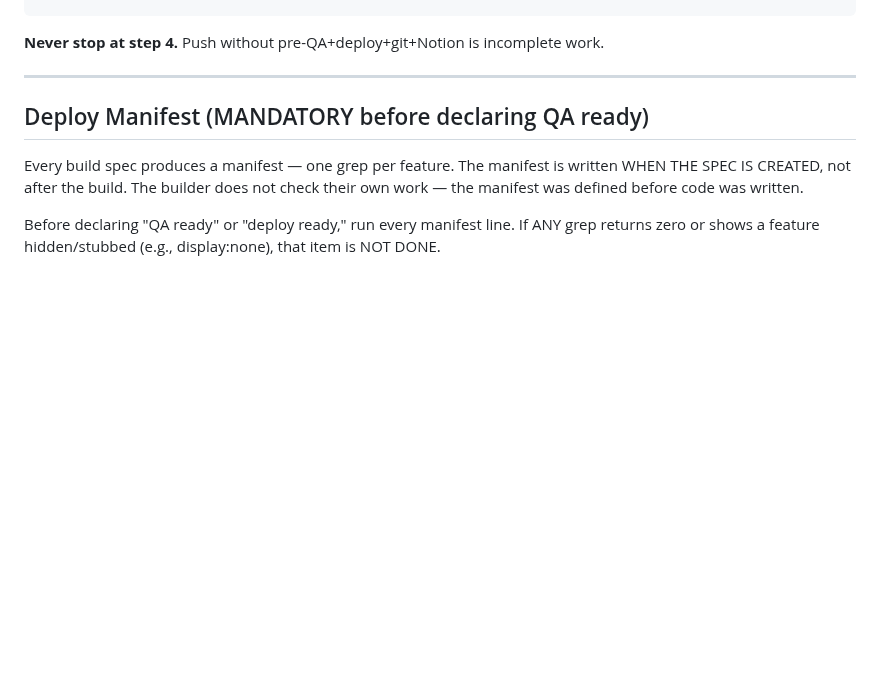
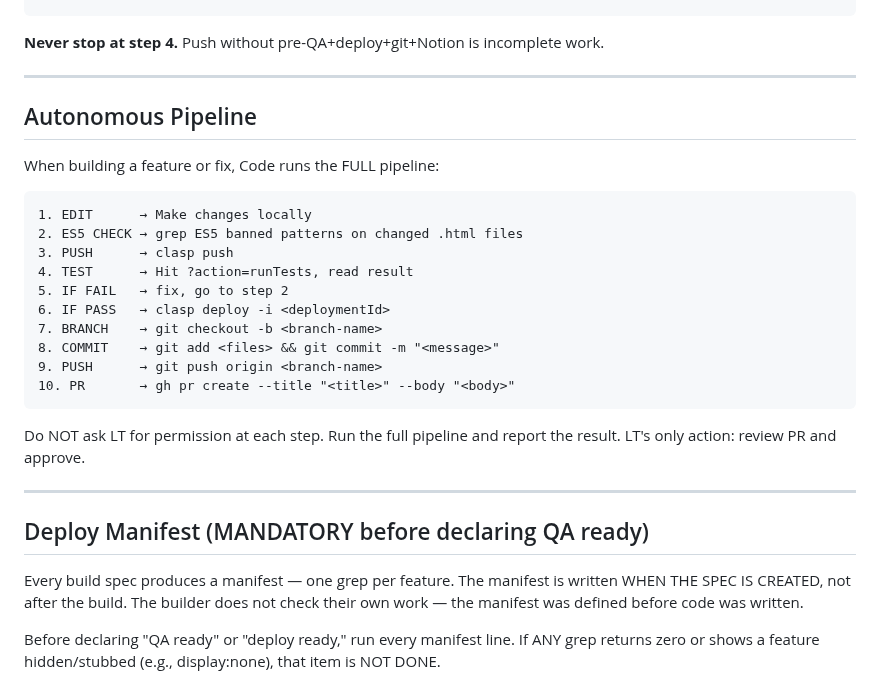
Before and after one commit to blucsigma05/tbm-apps-script, a Markdown page: CLAUDE.md, the part around the change. Drawn GitHub-style; blank space fills up the shorter version.

Commit message:
Add Autonomous Pipeline section to CLAUDE.md
Full pipeline spec: edit → ES5 check → clasp push → test → deploy → branch → PR.
Code runs the entire pipeline without asking for permission at each step.

Co-Authored-By: Claude Opus 4.6 (1M context) <noreply@anthropic.com>

````diff
--- a/CLAUDE.md
+++ b/CLAUDE.md
@@ -149,6 +149,27 @@ All .gs files share one scope. Constants and TAB_MAP from DataEngine.gs are avai
 ```
 
 **Never stop at step 4.** Push without pre-QA+deploy+git+Notion is incomplete work.
+
+---
+
+## Autonomous Pipeline
+
+When building a feature or fix, Code runs the FULL pipeline:
+
+```
+1. EDIT      → Make changes locally
+2. ES5 CHECK → grep ES5 banned patterns on changed .html files
+3. PUSH      → clasp push
+4. TEST      → Hit ?action=runTests, read result
+5. IF FAIL   → fix, go to step 2
+6. IF PASS   → clasp deploy -i <deploymentId>
+7. BRANCH    → git checkout -b <branch-name>
+8. COMMIT    → git add <files> && git commit -m "<message>"
+9. PUSH      → git push origin <branch-name>
+10. PR       → gh pr create --title "<title>" --body "<body>"
+```
+
+Do NOT ask LT for permission at each step. Run the full pipeline and report the result. LT's only action: review PR and approve.
 
 ---
 
````
